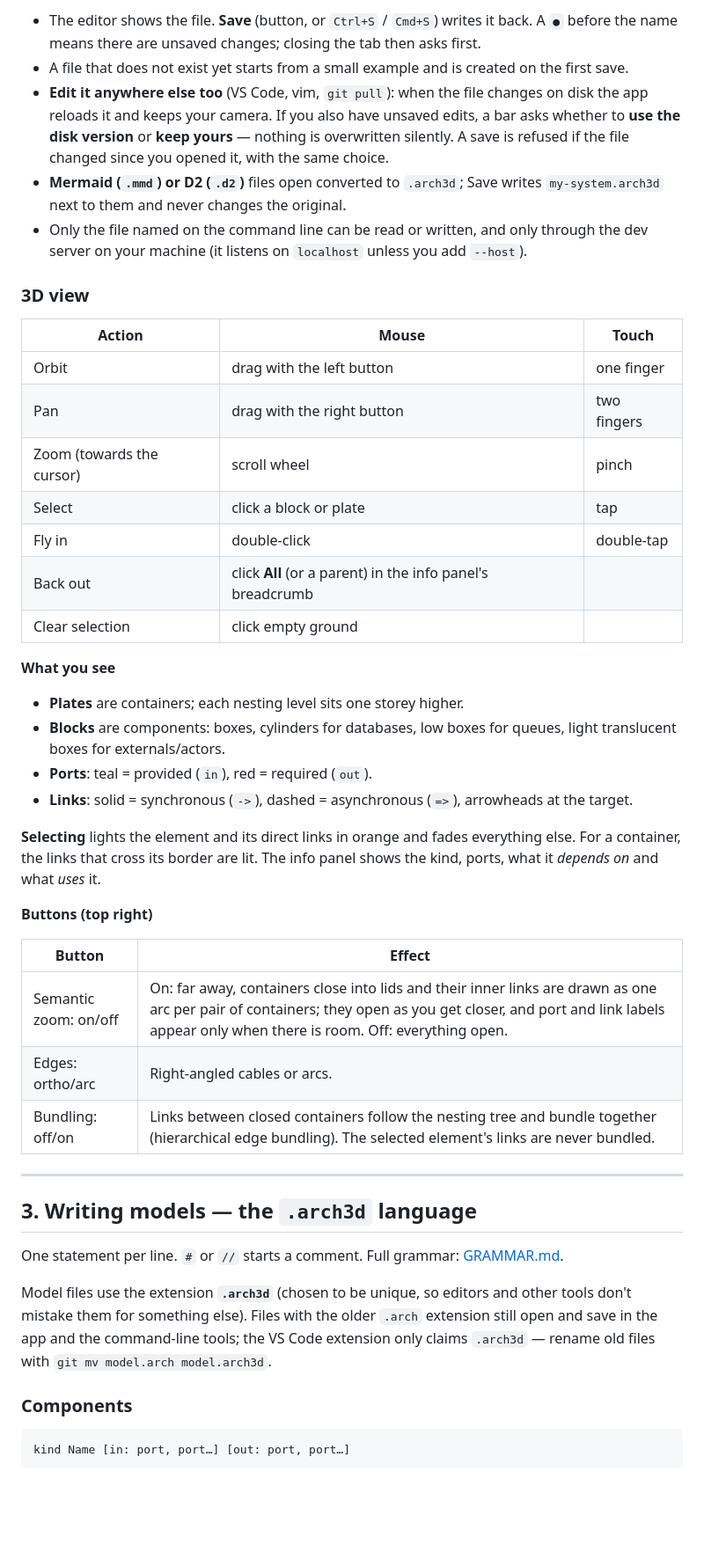
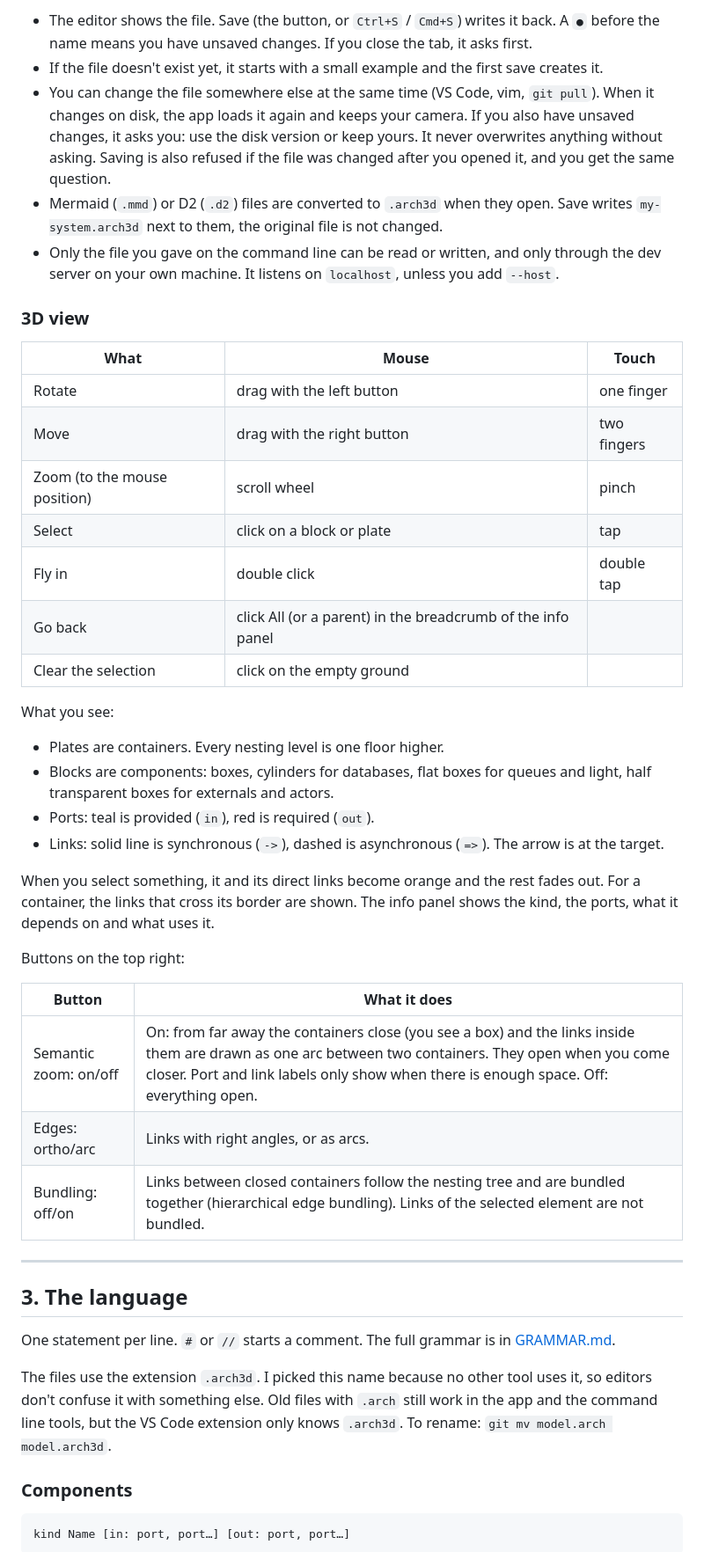
Before and after one commit to Heydarchi/Archi3D, a Markdown page: docs/USER_GUIDE.md, the part around one of its changes. Shown at 88% size. Rendered like a GitHub page; blank space fills up the shorter version.

Commit message:
Rewrite user guide in plain words

````diff
--- a/docs/USER_GUIDE.md
+++ b/docs/USER_GUIDE.md
@@ -80,59 +80,58 @@ npm run dev -- path/to/my-system.arch3d          # also: --port 5174, --host, --
 ```
 
-- The editor shows the file. **Save** (button, or `Ctrl+S` / `Cmd+S`) writes it back.
-  A `●` before the name means there are unsaved changes; closing the tab then asks first.
-- A file that does not exist yet starts from a small example and is created on the first save.
-- **Edit it anywhere else too** (VS Code, vim, `git pull`): when the file changes on disk the app
-  reloads it and keeps your camera. If you also have unsaved edits, a bar asks whether to
-  **use the disk version** or **keep yours** — nothing is overwritten silently. A save is refused
-  if the file changed since you opened it, with the same choice.
-- **Mermaid (`.mmd`) or D2 (`.d2`)** files open converted to `.arch3d`; Save writes
-  `my-system.arch3d` next to them and never changes the original.
-- Only the file named on the command line can be read or written, and only through the dev server
-  on your machine (it listens on `localhost` unless you add `--host`).
+- The editor shows the file. Save (the button, or `Ctrl+S` / `Cmd+S`) writes it back.
+  A `●` before the name means you have unsaved changes. If you close the tab, it asks first.
+- If the file doesn't exist yet, it starts with a small example and the first save creates it.
+- You can change the file somewhere else at the same time (VS Code, vim, `git pull`). When it changes
+  on disk, the app loads it again and keeps your camera. If you also have unsaved changes, it asks
+  you: use the disk version or keep yours. It never overwrites anything without asking. Saving is
+  also refused if the file was changed after you opened it, and you get the same question.
+- Mermaid (`.mmd`) or D2 (`.d2`) files are converted to `.arch3d` when they open. Save writes
+  `my-system.arch3d` next to them, the original file is not changed.
+- Only the file you gave on the command line can be read or written, and only through the dev
+  server on your own machine. It listens on `localhost`, unless you add `--host`.
 
 ### 3D view
 
-| Action | Mouse | Touch |
+| What | Mouse | Touch |
 |---|---|---|
-| Orbit | drag with the left button | one finger |
-| Pan | drag with the right button | two fingers |
-| Zoom (towards the cursor) | scroll wheel | pinch |
-| Select | click a block or plate | tap |
-| Fly in | double-click | double-tap |
-| Back out | click **All** (or a parent) in the info panel's breadcrumb | |
-| Clear selection | click empty ground | |
+| Rotate | drag with the left button | one finger |
+| Move | drag with the right button | two fingers |
+| Zoom (to the mouse position) | scroll wheel | pinch |
+| Select | click on a block or plate | tap |
+| Fly in | double click | double tap |
+| Go back | click All (or a parent) in the breadcrumb of the info panel | |
+| Clear the selection | click on the empty ground | |
 
-**What you see**
+What you see:
 
-- **Plates** are containers; each nesting level sits one storey higher.
-- **Blocks** are components: boxes, cylinders for databases, low boxes for queues, light
-  translucent boxes for externals/actors.
-- **Ports**: teal = provided (`in`), red = required (`out`).
-- **Links**: solid = synchronous (`->`), dashed = asynchronous (`=>`), arrowheads at the target.
+- Plates are containers. Every nesting level is one floor higher.
+- Blocks are components: boxes, cylinders for databases, flat boxes for queues and light,
+  half transparent boxes for externals and actors.
+- Ports: teal is provided (`in`), red is required (`out`).
+- Links: solid line is synchronous (`->`), dashed is asynchronous (`=>`). The arrow is at the target.
 
-**Selecting** lights the element and its direct links in orange and fades everything else.
-For a container, the links that cross its border are lit. The info panel shows the kind,
-ports, what it *depends on* and what *uses* it.
+When you select something, it and its direct links become orange and the rest fades out. For a
+container, the links that cross its border are shown. The info panel shows the kind, the ports,
+what it depends on and what uses it.
 
-**Buttons (top right)**
+Buttons on the top right:
 
-| Button | Effect |
+| Button | What it does |
 |---|---|
-| Semantic zoom: on/off | On: far away, containers close into lids and their inner links are drawn as one arc per pair of containers; they open as you get closer, and port and link labels appear only when there is room. Off: everything open. |
-| Edges: ortho/arc | Right-angled cables or arcs. |
-| Bundling: off/on | Links between closed containers follow the nesting tree and bundle together (hierarchical edge bundling). The selected element's links are never bundled. |
+| Semantic zoom: on/off | On: from far away the containers close (you see a box) and the links inside them are drawn as one arc between two containers. They open when you come closer. Port and link labels only show when there is enough space. Off: everything open. |
+| Edges: ortho/arc | Links with right angles, or as arcs. |
+| Bundling: off/on | Links between closed containers follow the nesting tree and are bundled together (hierarchical edge bundling). Links of the selected element are not bundled. |
 
 ---
 
-## 3. Writing models — the `.arch3d` language
+## 3. The language
 
-One statement per line. `#` or `//` starts a comment. Full grammar: [GRAMMAR.md](GRAMMAR.md).
+One statement per line. `#` or `//` starts a comment. The full grammar is in [GRAMMAR.md](GRAMMAR.md).
 
-Model files use the extension **`.arch3d`** (chosen to be unique, so editors and other tools don't
-mistake them for something else). Files with the older `.arch` extension still open and save in the
-app and the command-line tools; the VS Code extension only claims `.arch3d` — rename old files with
-`git mv model.arch model.arch3d`.
+The files use the extension `.arch3d`. I picked this name because no other tool uses it, so editors
+don't confuse it with something else. Old files with `.arch` still work in the app and the command
+line tools, but the VS Code extension only knows `.arch3d`. To rename: `git mv model.arch model.arch3d`.
 
 ### Components
 
````
Also changed, not shown: other parts of docs/USER_GUIDE.md (+167 -159 lines).
